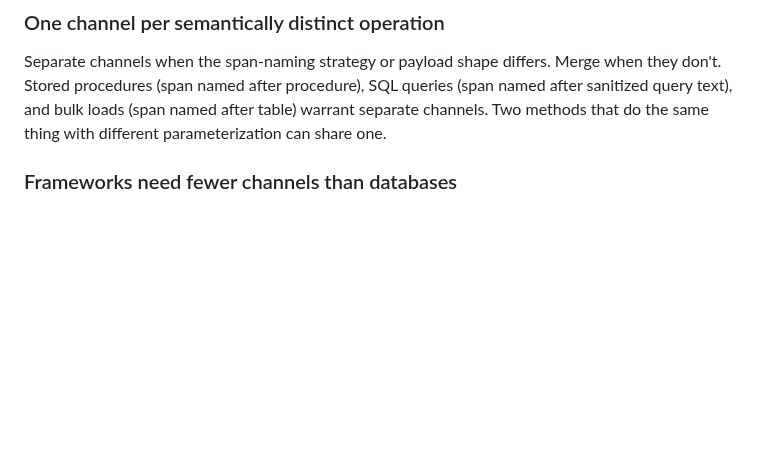
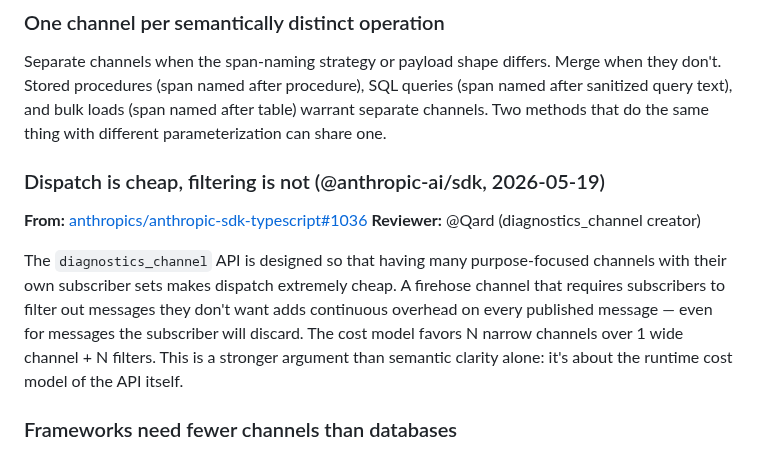
Before and after one commit to getsentry/js-tracing-channels-proposals, a Markdown page: LEARNINGS.md, the part around the change. GitHub-like rendering; blank space fills up the shorter version.

Commit message:
chore: update tracker with Vercel AI SDK PR and Nuxt PR, add Qard learning
Co-Authored-By: Claude Opus 4.6 <noreply@anthropic.com>

```diff
--- a/LEARNINGS.md
+++ b/LEARNINGS.md
@@ -16,6 +16,13 @@ Name channels after what the operation *is*, not what method the user called: `p
 ### One channel per semantically distinct operation
 
 Separate channels when the span-naming strategy or payload shape differs. Merge when they don't. Stored procedures (span named after procedure), SQL queries (span named after sanitized query text), and bulk loads (span named after table) warrant separate channels. Two methods that do the same thing with different parameterization can share one.
+
+### Dispatch is cheap, filtering is not (@anthropic-ai/sdk, 2026-05-19)
+
+**From:** [anthropics/anthropic-sdk-typescript#1036](https://github.com/anthropics/anthropic-sdk-typescript/issues/1036)
+**Reviewer:** @Qard (diagnostics_channel creator)
+
+The `diagnostics_channel` API is designed so that having many purpose-focused channels with their own subscriber sets makes dispatch extremely cheap. A firehose channel that requires subscribers to filter out messages they don't want adds continuous overhead on every published message — even for messages the subscriber will discard. The cost model favors N narrow channels over 1 wide channel + N filters. This is a stronger argument than semantic clarity alone: it's about the runtime cost model of the API itself.
 
 ### Frameworks need fewer channels than databases
 
```
Also changed, not shown: TRACKER.md (+6 -5 lines).
